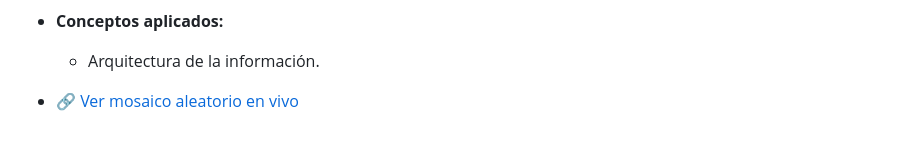
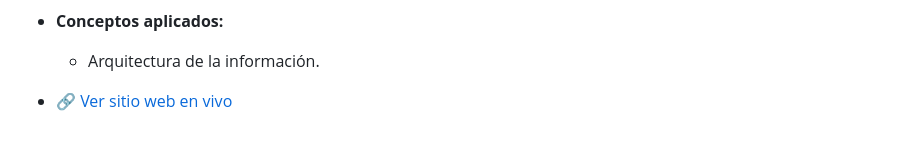
Before and after one commit to MKowoj/Practicas-Univerisdad, a Markdown page: README.md, the part around the change. GitHub-like rendering.

```diff
--- a/README.md
+++ b/README.md
@@ -42,4 +42,4 @@ Repositorio destinado a almacenar las prácticas, tareas y ejercicios de la carr
 * **Descripción:** El sitio muestra la estructura de un sitio web para promocionar un lugar turístico. Contiene información básica como historia, contacto y secciones basado en las necesidades del cliente.
 * **Conceptos aplicados:**
   * Arquitectura de la información.
-* [🔗 Ver mosaico aleatorio en vivo](https://mkowoj.github.io/Practicas-Universidad/sitio-promocion-turismo/)
+* [🔗 Ver sitio web en vivo](https://mkowoj.github.io/Practicas-Universidad/sitio-promocion-turismo/)
```
